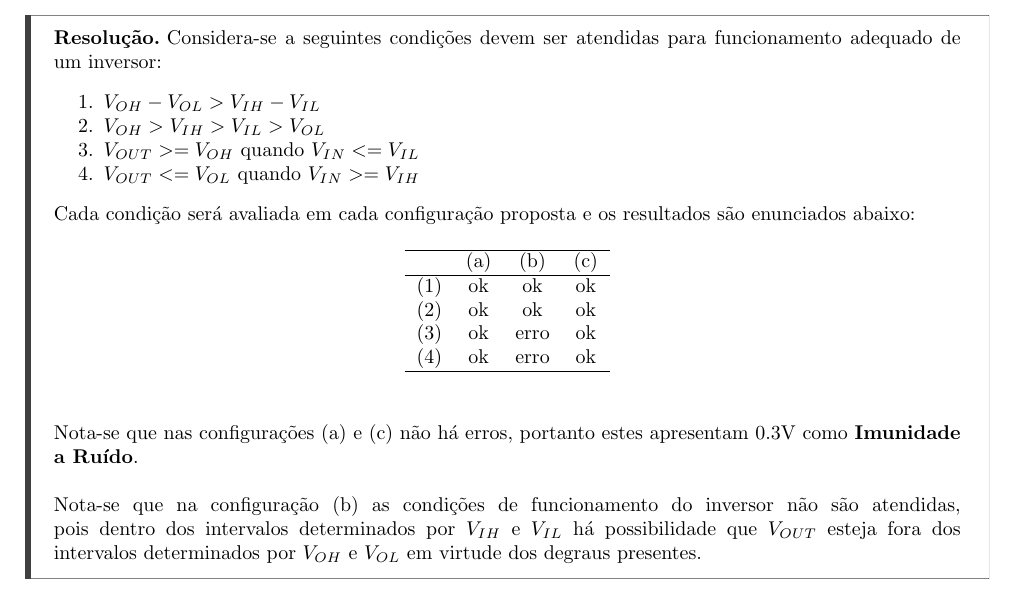
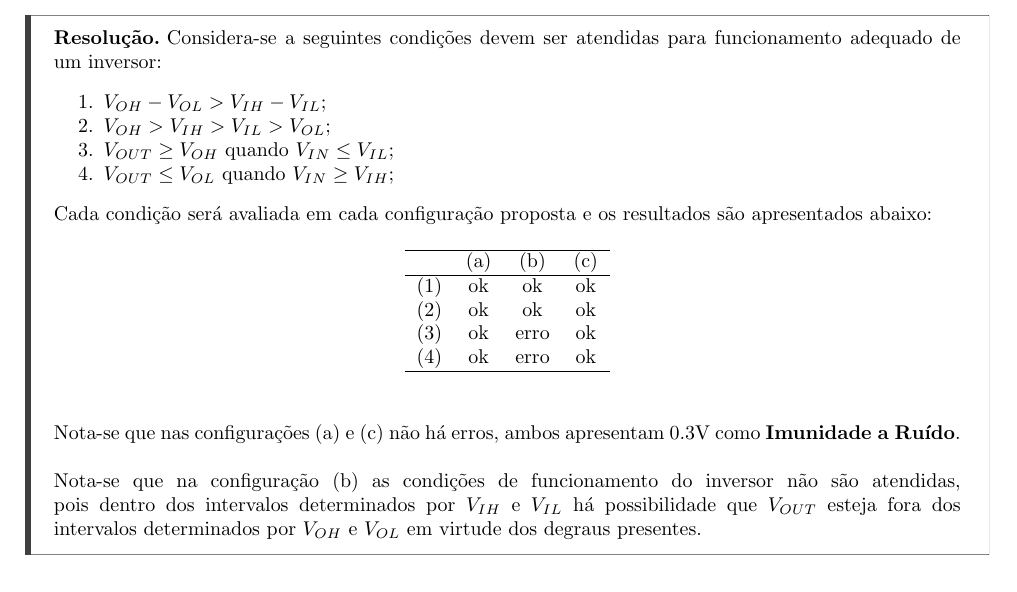
Before and after one commit to tr0fin0/classes_unicamp, a LaTeX document (es572/es572_ex02.tex): part of page 4 of 8, cut so that both start at the same text. Compiled offline with pdfLaTeX.

```diff
--- a/es572/es572_ex02.tex
+++ b/es572/es572_ex02.tex
@@ -132,12 +132,12 @@
             \begin{resolution}
                 Considera-se a seguintes condições devem ser atendidas para funcionamento adequado de um inversor:
                     \begin{enumerate}[noitemsep]
-                        \item $V_{OH} - V_{OL} > V_{IH} - V_{IL}$
-                        \item $V_{OH} > V_{IH} > V_{IL} > V_{OL}$
-                        \item $V_{OUT} >= V_{OH}$ quando $V_{IN} <= V_{IL}$
-                        \item $V_{OUT} <= V_{OL}$ quando $V_{IN} >= V_{IH}$
+                        \item $V_{OH} - V_{OL} > V_{IH} - V_{IL}$;
+                        \item $V_{OH} > V_{IH} > V_{IL} > V_{OL}$;
+                        \item $V_{OUT} \ge V_{OH}$ quando $V_{IN} \le V_{IL}$;
+                        \item $V_{OUT} \le V_{OL}$ quando $V_{IN} \ge V_{IH}$;
                     \end{enumerate}
-                Cada condição será avaliada em cada configuração proposta e os resultados são enunciados abaixo:
+                Cada condição será avaliada em cada configuração proposta e os resultados são apresentados abaixo:
                     \begin{table}[H]
                         \centering
                         \begin{tabular}[]{l ccc}\hline
@@ -148,7 +148,7 @@
                             (4) & ok  & erro & ok\\\hline
                         \end{tabular}
                     \end{table}
-                Nota-se que nas configurações (a) e (c) não há erros, portanto estes apresentam 0.3V como \textbf{Imunidade a Ruído}.\\\\
+                Nota-se que nas configurações (a) e (c) não há erros, ambos apresentam 0.3V como \textbf{Imunidade a Ruído}.\\\\
                 Nota-se que na configuração (b) as condições de funcionamento do inversor não são atendidas, pois dentro dos intervalos determinados por $V_{IH}$ e $V_{IL}$ há possibilidade que $V_{OUT}$ esteja fora dos intervalos determinados por $V_{OH}$ e $V_{OL}$ em virtude dos degraus presentes.
             \end{resolution}
 
```
